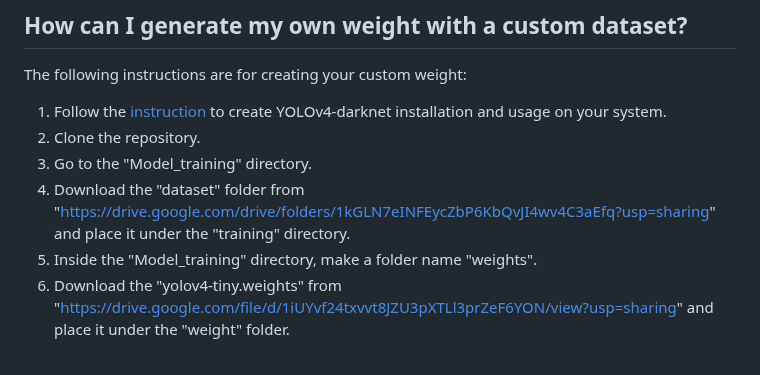
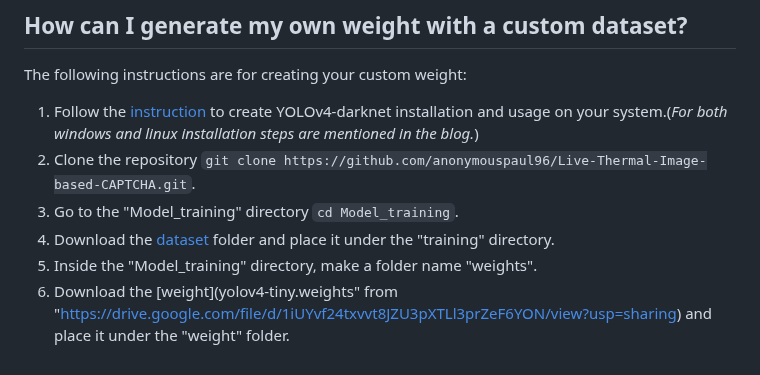
Before and after one commit to anonymouspaul96/Live-Thermal-Image-based-CAPTCHA, a Markdown page: README.md, the part around the change. GitHub-like rendering.

````diff
--- a/README.md
+++ b/README.md
@@ -37,9 +37,9 @@ For tasks specific to web browsers, such as submitting a thermal image and recei
 
 The following instructions are for creating your custom weight:
 
-1. Follow the [instruction](https://techzizou.com/yolo-installation-on-windows-and-linux/#install_linux) to create YOLOv4-darknet installation and usage on your system.
-2. Clone the repository.
-3. Go to the "Model_training" directory.
-4. Download the "dataset" folder from "https://drive.google.com/drive/folders/1kGLN7eINFEycZbP6KbQvJI4wv4C3aEfq?usp=sharing" and place it under the "training" directory.
+1. Follow the [instruction](https://techzizou.com/yolo-installation-on-windows-and-linux/#install_linux) to create YOLOv4-darknet installation and usage on your system.(_For both windows and linux installation steps are mentioned in the blog._)
+2. Clone the repository ```git clone https://github.com/anonymouspaul96/Live-Thermal-Image-based-CAPTCHA.git```.
+3. Go to the "Model_training" directory ```cd Model_training```.
+4. Download the [dataset](https://drive.google.com/drive/folders/1kGLN7eINFEycZbP6KbQvJI4wv4C3aEfq?usp=sharing) folder and place it under the "training" directory.
 5. Inside the "Model_training" directory, make a folder name "weights".
-6. Download the "yolov4-tiny.weights" from "https://drive.google.com/file/d/1iUYvf24txvvt8JZU3pXTLl3prZeF6YON/view?usp=sharing" and place it under the "weight" folder.
+6. Download the [weight](yolov4-tiny.weights" from "https://drive.google.com/file/d/1iUYvf24txvvt8JZU3pXTLl3prZeF6YON/view?usp=sharing) and place it under the "weight" folder.
````
